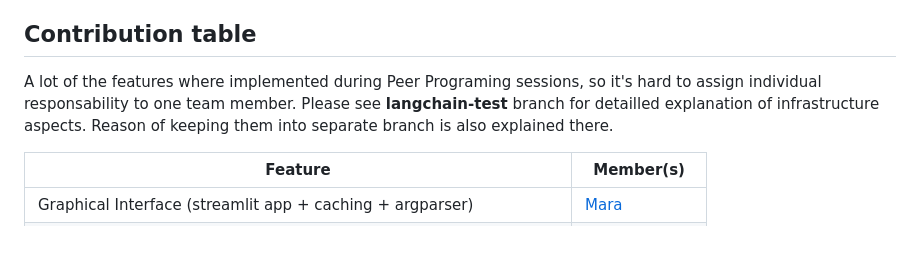
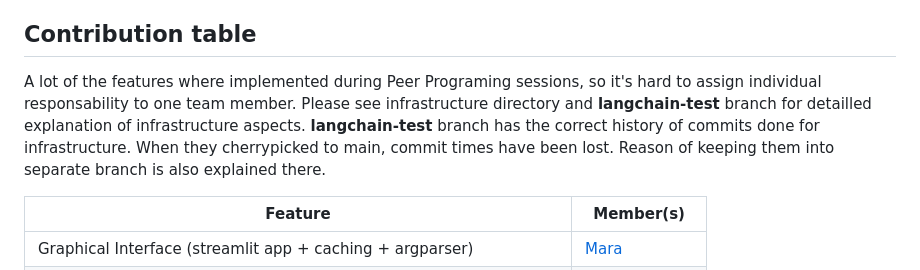
Before and after one commit to PrioteasaAndrei/QA-with-transformers-WS23, a Markdown page: README.md, the part around the change. GitHub-like rendering; blank space fills up the shorter version.

Commit message:
updates readme for clarity

```diff
--- a/README.md
+++ b/README.md
@@ -289,7 +289,7 @@ For future work we propose the following improvements:
 
 ## Contribution table
 
-A lot of the features where implemented during Peer Programing sessions, so it's hard to assign individual responsability to one team member. Please see **langchain-test** branch for detailled explanation of infrastructure aspects. Reason of keeping them into separate branch is also explained there.
+A lot of the features where implemented during Peer Programing sessions, so it's hard to assign individual responsability to one team member. Please see infrastructure directory and **langchain-test** branch for detailled explanation of infrastructure aspects. **langchain-test** branch has the correct history of commits done for infrastructure. When they cherrypicked to main, commit times have been lost. Reason of keeping them into separate branch is also explained there.
 
 | Feature | Member(s) |
 |--------------------------|----|
```
